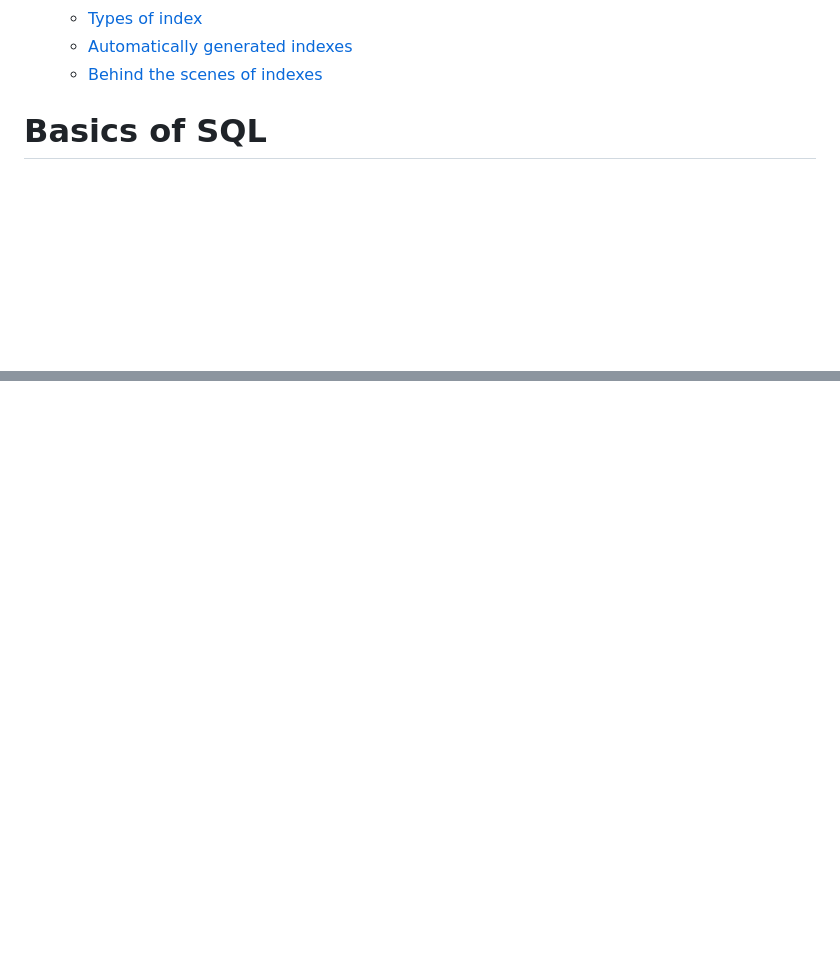
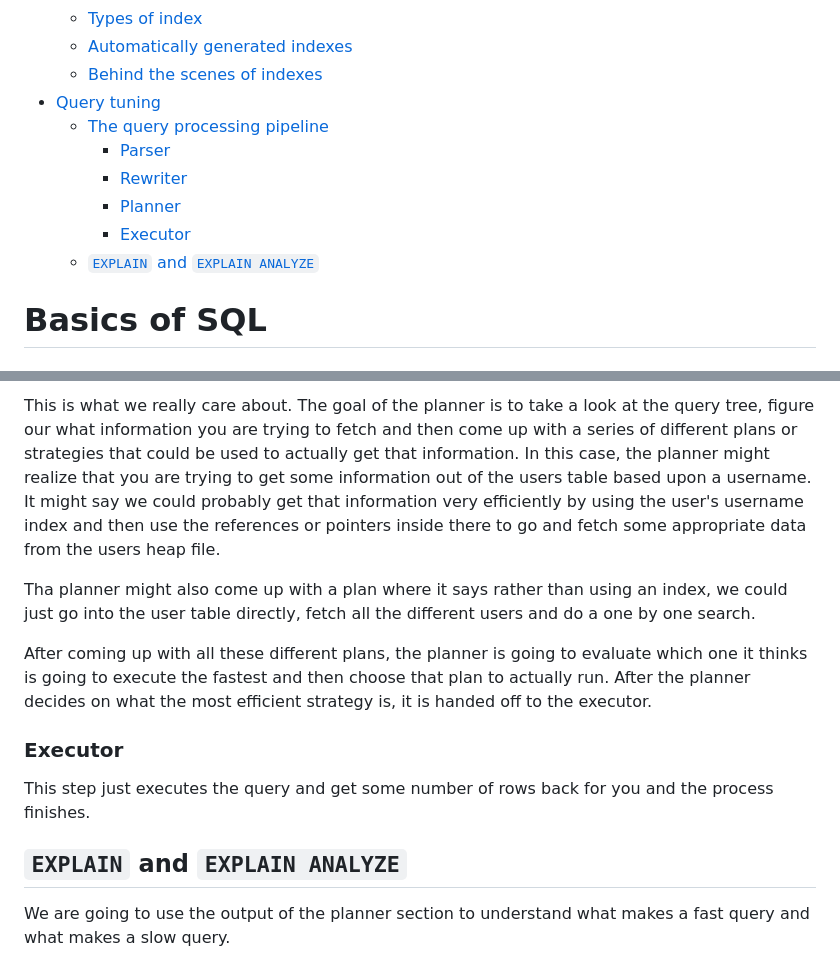
Before and after one commit to omidarmat/onLearn, a Markdown page: sql.md, 2 parts joined by grey strips. GitHub-like rendering; blank space fills up the shorter version.

```diff
--- a/sql.md
+++ b/sql.md
@@ -124,6 +124,13 @@
   - [Types of index](#types-of-index)
   - [Automatically generated indexes](#automatically-generated-indexes)
   - [Behind the scenes of indexes](#behind-the-scenes-of-indexes)
+- [Query tuning](#query-tuning)
+  - [The query processing pipeline](#the-query-processing-pipeline)
+    - [Parser](#parser)
+    - [Rewriter](#rewriter)
+    - [Planner](#planner)
+    - [Executor](#executor)
+  - [`EXPLAIN` and `EXPLAIN ANALYZE`](#explain-and-explain-analyze)
 
 # Basics of SQL
 
@@ -2837,0 +2878,13 @@ The pages in an index file are identical in nature to those pages in the heap fi
+This is what we really care about. The goal of the planner is to take a look at the query tree, figure our what information you are trying to fetch and then come up with a series of different plans or strategies that could be used to actually get that information. In this case, the planner might realize that you are trying to get some information out of the users table based upon a username. It might say we could probably get that information very efficiently by using the user's username index and then use the references or pointers inside there to go and fetch some appropriate data from the users heap file.
+
+Tha planner might also come up with a plan where it says rather than using an index, we could just go into the user table directly, fetch all the different users and do a one by one search.
+
+After coming up with all these different plans, the planner is going to evaluate which one it thinks is going to execute the fastest and then choose that plan to actually run. After the planner decides on what the most efficient strategy is, it is handed off to the executor.
+
+### Executor
+
+This step just executes the query and get some number of rows back for you and the process finishes.
+
+## `EXPLAIN` and `EXPLAIN ANALYZE`
+
+We are going to use the output of the planner section to understand what makes a fast query and what makes a slow query.
```
Also changed, not shown: other parts of sql.md (+33 -0 lines), images/sql/sql-indexes-8.jpg (added).
